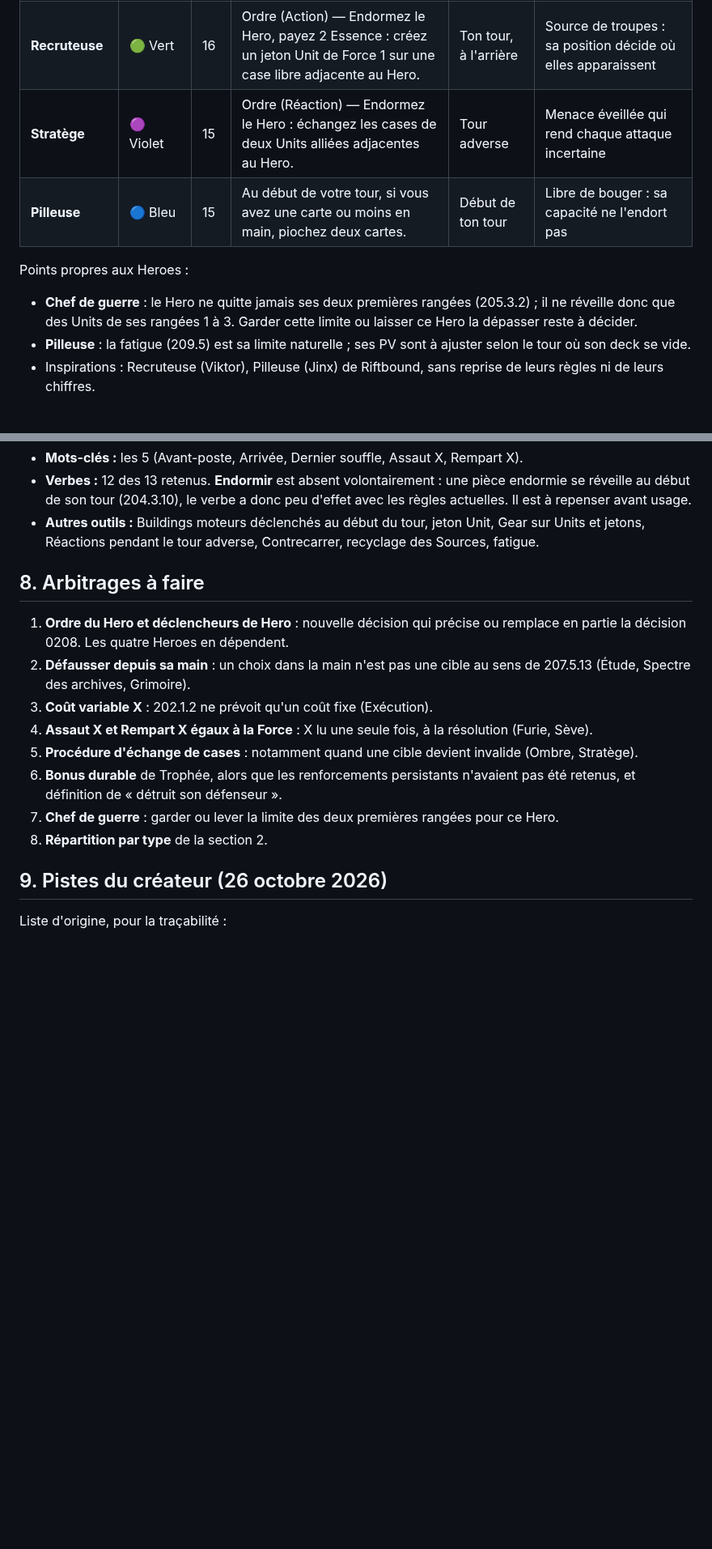
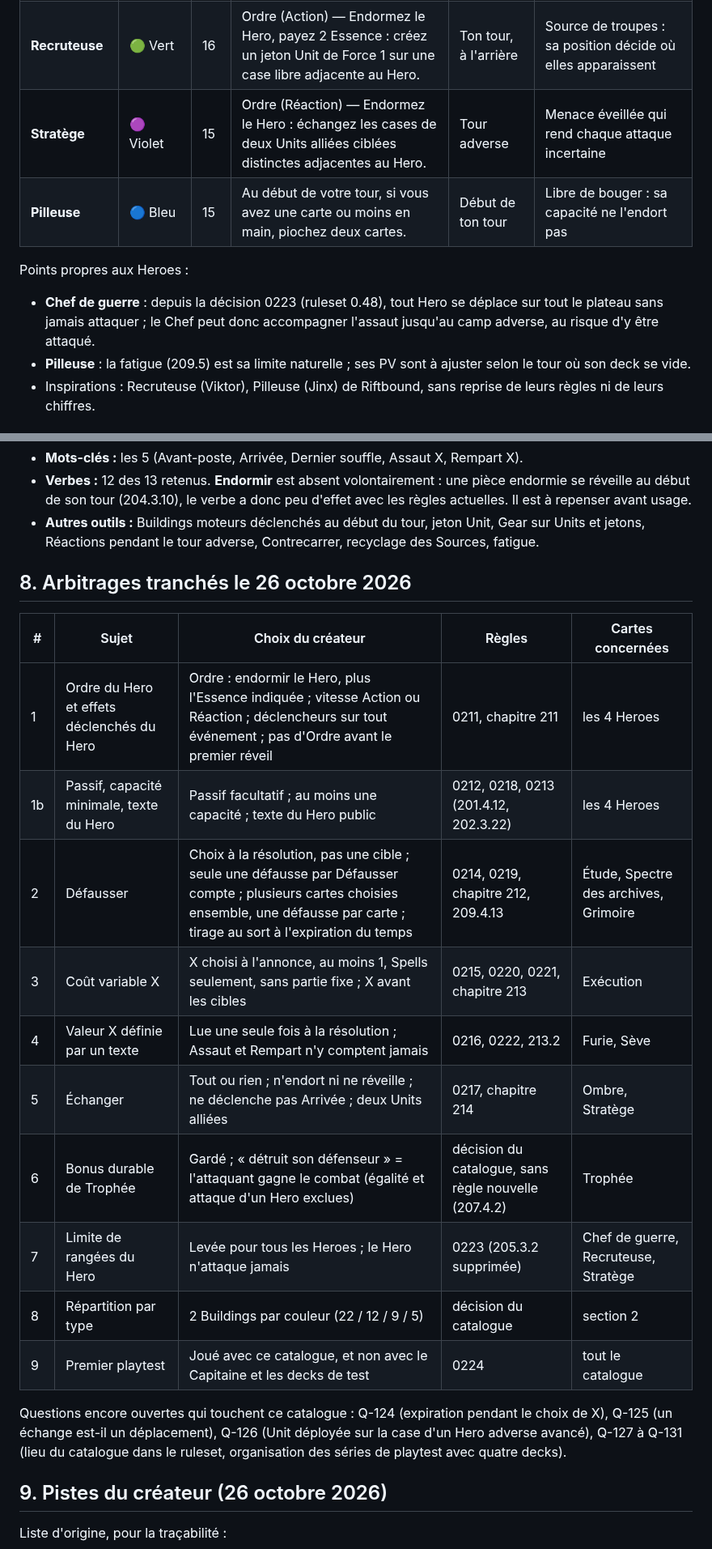
Before and after one commit to grisbi95/tcg-game, a Markdown page: docs/catalogue-decks-playtest.md, 2 parts joined by grey strips. Shown at 81% size. Drawn GitHub-style; blank space fills up the shorter version.

Commit message:
docs: reporter les arbitrages tranches dans le catalogue de playtest
Co-Authored-By: Claude Opus 5.5 <noreply@anthropic.com>
Claude-Session: https://claude.ai/code/session_01Mq1B1NFdectTXBARjusjr6

```diff
--- a/docs/catalogue-decks-playtest.md
+++ b/docs/catalogue-decks-playtest.md
@@ -40,12 +40,12 @@ L'Ordre réutilise l'état endormi ou éveillé du Hero (205.5.2 et 201.4.11). L
 |---|---|---|---|---|---|
 | **Chef de guerre** | 🔴 Rouge | 13 | Ordre (Action) — Endormez le Hero : réveillez une Unit alliée adjacente au Hero. | Ton tour, à l'avant | Commandant qui monte au front |
 | **Recruteuse** | 🟢 Vert | 16 | Ordre (Action) — Endormez le Hero, payez 2 Essence : créez un jeton Unit de Force 1 sur une case libre adjacente au Hero. | Ton tour, à l'arrière | Source de troupes : sa position décide où elles apparaissent |
-| **Stratège** | 🟣 Violet | 15 | Ordre (Réaction) — Endormez le Hero : échangez les cases de deux Units alliées adjacentes au Hero. | Tour adverse | Menace éveillée qui rend chaque attaque incertaine |
+| **Stratège** | 🟣 Violet | 15 | Ordre (Réaction) — Endormez le Hero : échangez les cases de deux Units alliées ciblées distinctes adjacentes au Hero. | Tour adverse | Menace éveillée qui rend chaque attaque incertaine |
 | **Pilleuse** | 🔵 Bleu | 15 | Au début de votre tour, si vous avez une carte ou moins en main, piochez deux cartes. | Début de ton tour | Libre de bouger : sa capacité ne l'endort pas |
 
 Points propres aux Heroes :
 
-- **Chef de guerre** : le Hero ne quitte jamais ses deux premières rangées (205.3.2) ; il ne réveille donc que des Units de ses rangées 1 à 3. Garder cette limite ou laisser ce Hero la dépasser reste à décider.
+- **Chef de guerre** : depuis la décision 0223 (ruleset 0.48), tout Hero se déplace sur tout le plateau sans jamais attaquer ; le Chef peut donc accompagner l'assaut jusqu'au camp adverse, au risque d'y être attaqué.
 - **Pilleuse** : la fatigue (209.5) est sa limite naturelle ; ses PV sont à ajuster selon le tour où son deck se vide.
 - Inspirations : Recruteuse (Viktor), Pilleuse (Jinx) de Riftbound, sans reprise de leurs règles ni de leurs chiffres.
 
@@ -178,16 +178,22 @@ Phalange > Percée (le mur absorbe la vague) ; Percée > Grimoire (frappe avant
 - **Verbes :** 12 des 13 retenus. **Endormir** est absent volontairement : une pièce endormie se réveille au début de son tour (204.3.10), le verbe a donc peu d'effet avec les règles actuelles. Il est à repenser avant usage.
 - **Autres outils :** Buildings moteurs déclenchés au début du tour, jeton Unit, Gear sur Units et jetons, Réactions pendant le tour adverse, Contrecarrer, recyclage des Sources, fatigue.
 
-## 8. Arbitrages à faire
+## 8. Arbitrages tranchés le 26 octobre 2026
 
-1. **Ordre du Hero et déclencheurs de Hero** : nouvelle décision qui précise ou remplace en partie la décision 0208. Les quatre Heroes en dépendent.
-2. **Défausser depuis sa main** : un choix dans la main n'est pas une cible au sens de 207.5.13 (Étude, Spectre des archives, Grimoire).
-3. **Coût variable X** : 202.1.2 ne prévoit qu'un coût fixe (Exécution).
-4. **Assaut X et Rempart X égaux à la Force** : X lu une seule fois, à la résolution (Furie, Sève).
-5. **Procédure d'échange de cases** : notamment quand une cible devient invalide (Ombre, Stratège).
-6. **Bonus durable** de Trophée, alors que les renforcements persistants n'avaient pas été retenus, et définition de « détruit son défenseur ».
-7. **Chef de guerre** : garder ou lever la limite des deux premières rangées pour ce Hero.
-8. **Répartition par type** de la section 2.
+| # | Sujet | Choix du créateur | Règles | Cartes concernées |
+|---|---|---|---|---|
+| 1 | Ordre du Hero et effets déclenchés du Hero | Ordre : endormir le Hero, plus l'Essence indiquée ; vitesse Action ou Réaction ; déclencheurs sur tout événement ; pas d'Ordre avant le premier réveil | 0211, chapitre 211 | les 4 Heroes |
+| 1b | Passif, capacité minimale, texte du Hero | Passif facultatif ; au moins une capacité ; texte du Hero public | 0212, 0218, 0213 (201.4.12, 202.3.22) | les 4 Heroes |
+| 2 | Défausser | Choix à la résolution, pas une cible ; seule une défausse par Défausser compte ; plusieurs cartes choisies ensemble, une défausse par carte ; tirage au sort à l'expiration du temps | 0214, 0219, chapitre 212, 209.4.13 | Étude, Spectre des archives, Grimoire |
+| 3 | Coût variable X | X choisi à l'annonce, au moins 1, Spells seulement, sans partie fixe ; X avant les cibles | 0215, 0220, 0221, chapitre 213 | Exécution |
+| 4 | Valeur X définie par un texte | Lue une seule fois à la résolution ; Assaut et Rempart n'y comptent jamais | 0216, 0222, 213.2 | Furie, Sève |
+| 5 | Échanger | Tout ou rien ; n'endort ni ne réveille ; ne déclenche pas Arrivée ; deux Units alliées | 0217, chapitre 214 | Ombre, Stratège |
+| 6 | Bonus durable de Trophée | Gardé ; « détruit son défenseur » = l'attaquant gagne le combat (égalité et attaque d'un Hero exclues) | décision du catalogue, sans règle nouvelle (207.4.2) | Trophée |
+| 7 | Limite de rangées du Hero | Levée pour tous les Heroes ; le Hero n'attaque jamais | 0223 (205.3.2 supprimée) | Chef de guerre, Recruteuse, Stratège |
+| 8 | Répartition par type | 2 Buildings par couleur (22 / 12 / 9 / 5) | décision du catalogue | section 2 |
+| 9 | Premier playtest | Joué avec ce catalogue, et non avec le Capitaine et les decks de test | 0224 | tout le catalogue |
+
+Questions encore ouvertes qui touchent ce catalogue : Q-124 (expiration pendant le choix de X), Q-125 (un échange est-il un déplacement), Q-126 (Unit déployée sur la case d'un Hero adverse avancé), Q-127 à Q-131 (lieu du catalogue dans le ruleset, organisation des séries de playtest avec quatre decks).
 
 ## 9. Pistes du créateur (26 octobre 2026)
 
```
Also changed, not shown: other parts of docs/catalogue-decks-playtest.md (+8 -7 lines).
